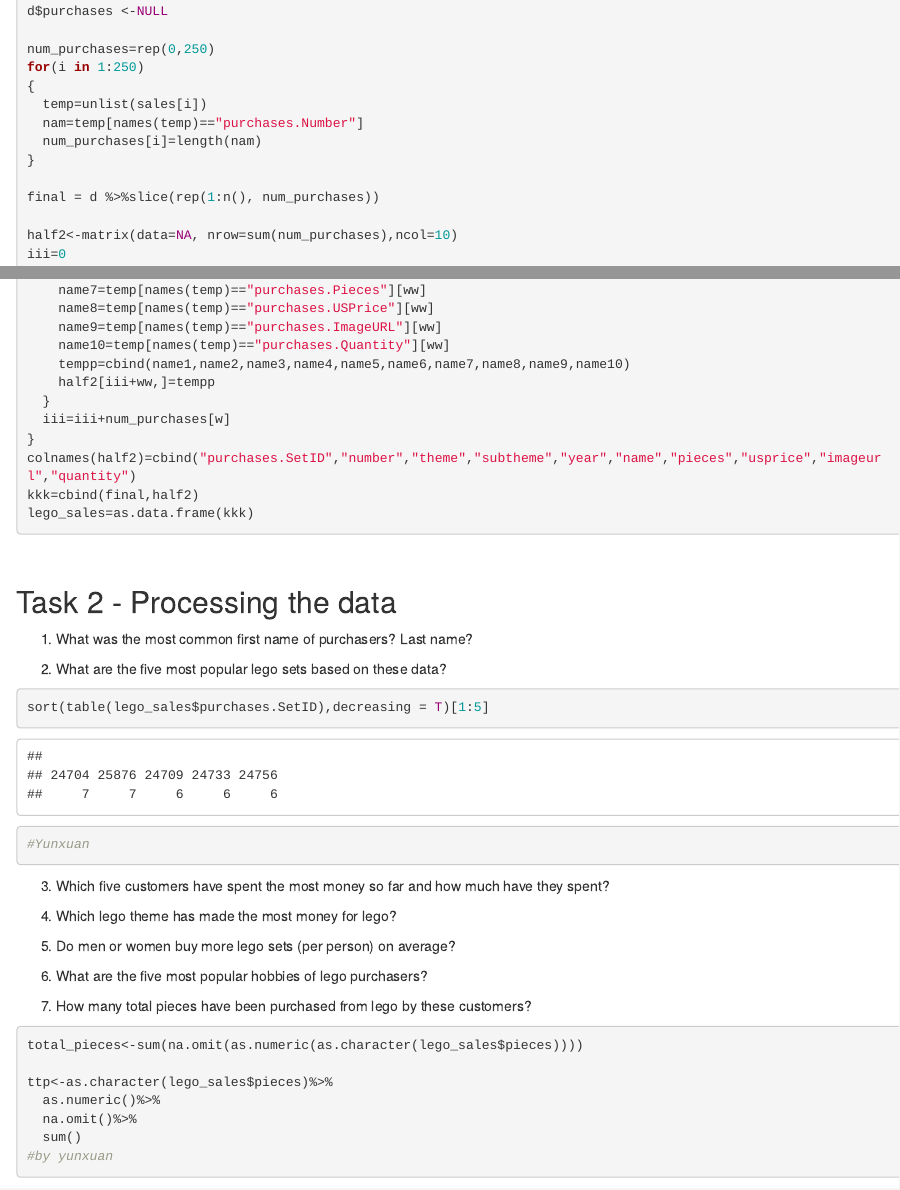
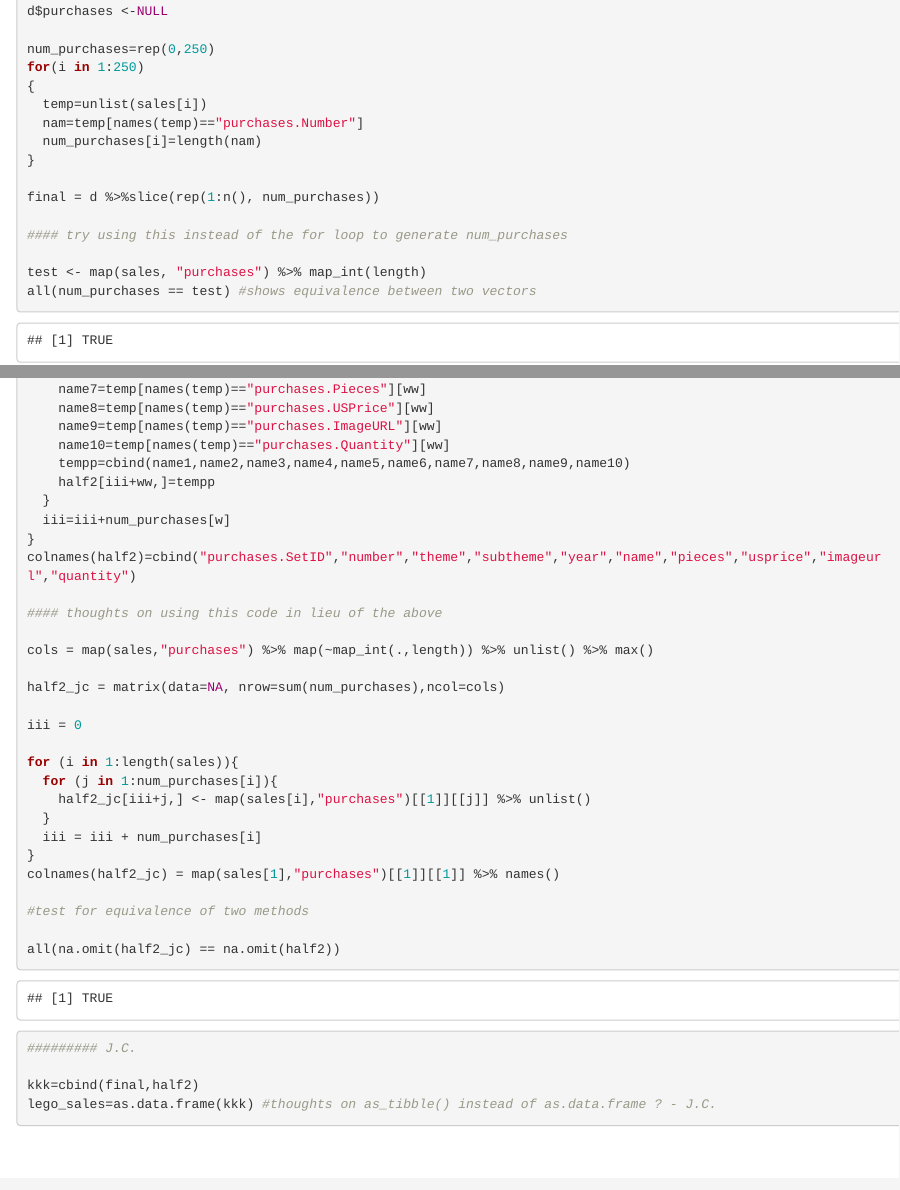
Before and after one commit to yl491/STA523_HW2_DataTidying, an R Markdown document (hw2.Rmd): the page in a window 1100 px wide, from 590 px down, and a second part further down, joined at a grey line. Rendered offline with R 4.5, knitr and Pandoc, with nearby package versions.

Commit message:
Added alternative methods for consideration

````diff
--- a/hw2.Rmd
+++ b/hw2.Rmd
@@ -45,3 +45,7 @@
 
 final = d %>%slice(rep(1:n(), num_purchases))
 
+#### try using this instead of the for loop to generate num_purchases
+
+test <- map(sales, "purchases") %>% map_int(length)
+all(num_purchases == test) #shows equivalence between two vectors
@@ -68,8 +76,31 @@
   iii=iii+num_purchases[w]
 }
 colnames(half2)=cbind("purchases.SetID","number","theme","subtheme","year","name","pieces","usprice","imageurl","quantity")
+
+#### thoughts on using this code in lieu of the above
+
+cols = map(sales,"purchases") %>% map(~map_int(.,length)) %>% unlist() %>% max()
+
+half2_jc = matrix(data=NA, nrow=sum(num_purchases),ncol=cols)
+
+iii = 0
+
+for (i in 1:length(sales)){
+  for (j in 1:num_purchases[i]){
+    half2_jc[iii+j,] <- map(sales[i],"purchases")[[1]][[j]] %>% unlist()
+  }
+  iii = iii + num_purchases[i]
+}
+colnames(half2_jc) = map(sales[1],"purchases")[[1]][[1]] %>% names()
+
+#test for equivalence of two methods
+
+all(na.omit(half2_jc) == na.omit(half2))
+
+######### J.C.
+
 kkk=cbind(final,half2)
-lego_sales=as.data.frame(kkk)
+lego_sales=as.data.frame(kkk) #thoughts on as_tibble() instead of as.data.frame ? - J.C.
 
 ```
 
````
Also changed, not shown: hw2.Rmd (5 more changed lines).
